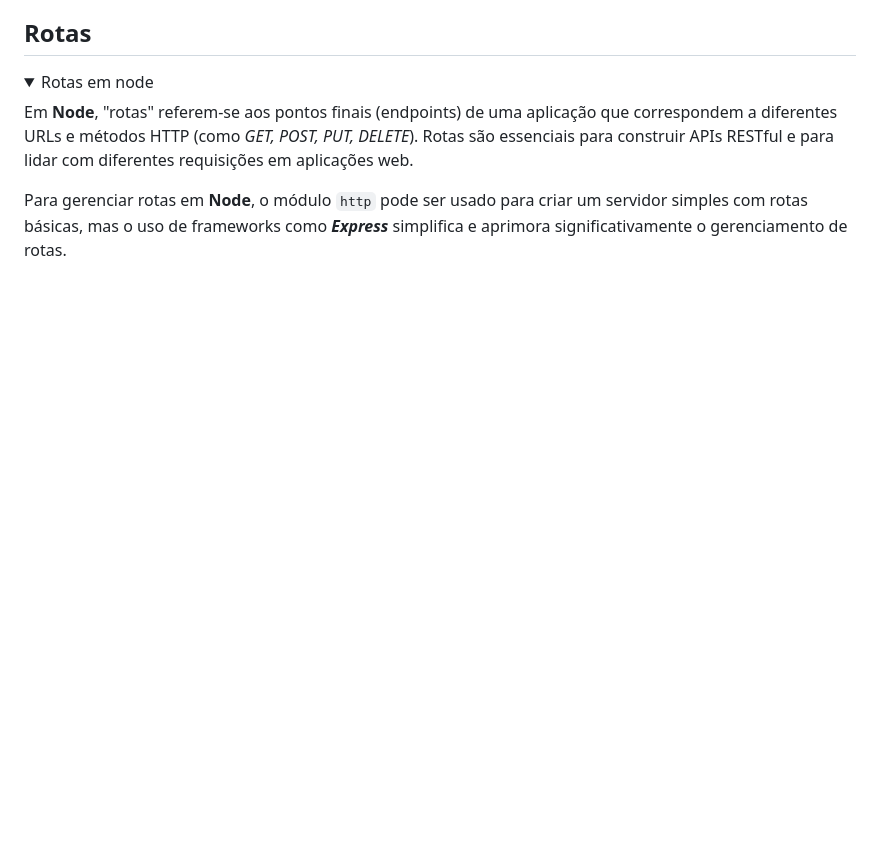
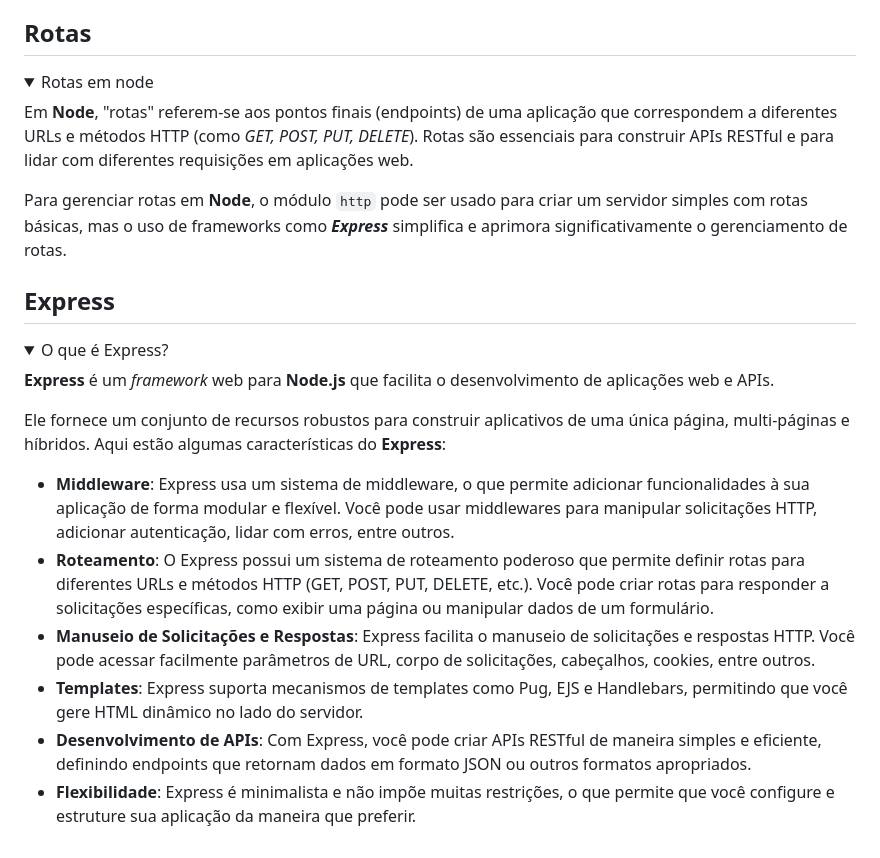
Before and after one commit to NathanlsDev/node-studies, a Markdown page: README.md, the part around the change. Rendered like a GitHub page; folded sections open; blank space fills up the shorter version.

Commit message:
docs: sobre o express

```diff
--- a/README.md
+++ b/README.md
@@ -646,3 +646,20 @@ Em **Node**, "rotas" referem-se aos pontos finais (endpoints) de uma aplicação
 Para gerenciar rotas em **Node**, o módulo `http` pode ser usado para criar um servidor simples com rotas básicas, mas o uso de frameworks como **_Express_** simplifica e aprimora significativamente o gerenciamento de rotas.
 
 </details>
+
+## Express
+
+<details>
+<summary>O que é Express?</summary>
+
+**Express** é um _framework_ web para **Node.js** que facilita o desenvolvimento de aplicações web e APIs.
+
+Ele fornece um conjunto de recursos robustos para construir aplicativos de uma única página, multi-páginas e híbridos. Aqui estão algumas características do **Express**:
+
+- **Middleware**: Express usa um sistema de middleware, o que permite adicionar funcionalidades à sua aplicação de forma modular e flexível. Você pode usar middlewares para manipular solicitações HTTP, adicionar autenticação, lidar com erros, entre outros.
+- **Roteamento**: O Express possui um sistema de roteamento poderoso que permite definir rotas para diferentes URLs e métodos HTTP (GET, POST, PUT, DELETE, etc.). Você pode criar rotas para responder a solicitações específicas, como exibir uma página ou manipular dados de um formulário.
+- **Manuseio de Solicitações e Respostas**: Express facilita o manuseio de solicitações e respostas HTTP. Você pode acessar facilmente parâmetros de URL, corpo de solicitações, cabeçalhos, cookies, entre outros.
+- **Templates**: Express suporta mecanismos de templates como Pug, EJS e Handlebars, permitindo que você gere HTML dinâmico no lado do servidor.
+- **Desenvolvimento de APIs**: Com Express, você pode criar APIs RESTful de maneira simples e eficiente, definindo endpoints que retornam dados em formato JSON ou outros formatos apropriados.
+- **Flexibilidade**: Express é minimalista e não impõe muitas restrições, o que permite que você configure e estruture sua aplicação da maneira que preferir.
+</details>
```
